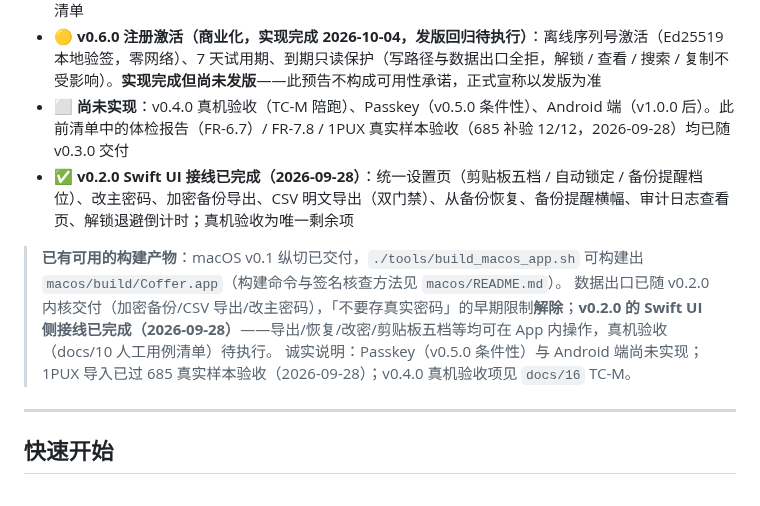
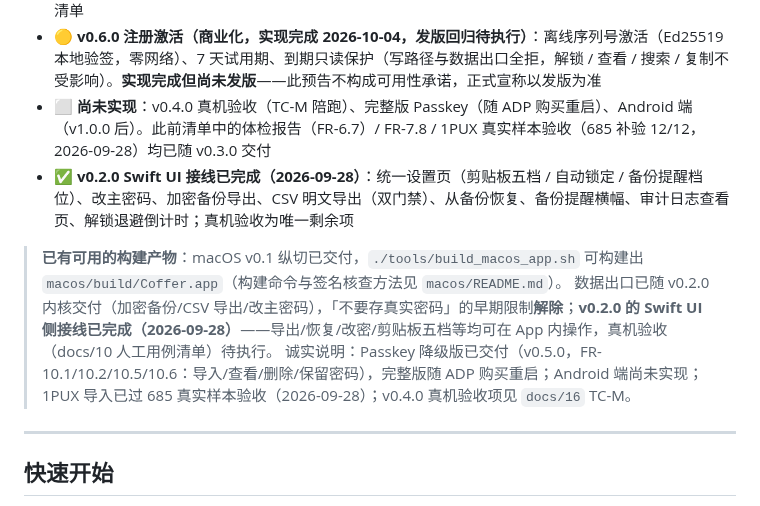
Before and after one commit to cygnusyang/coffer, a Markdown page: README.md, the part around the change. Rendered like a GitHub page.

```diff
--- a/README.md
+++ b/README.md
@@ -112,12 +112,12 @@ Rust 工作区（`core/`）11 个 crate：
 - ✅ `cf-exporter` 已交付（FR-8.1/8.6 加密备份 + FR-8.3 CSV 导出 + 备份打点）；**1PUX 导入内核已交付**（含 `files/` 附件、预检报告）；附件存储内核已交付
 - ✅ **v0.4.0 已交付（2026-09-29，回归收口 `627cf5f`）**：菜单栏常驻 + 全局快捷键 ⌥⌘P（关窗驻留）、多库切换 + 跨库复制 UI、附件交互 UI（列表/添加/内存预览/导出打开）、随机字符 + 密码短语双模式生成器、复制密码联动 TOTP 验证码（FR-5.6）；真机验收项集中列 `docs/16-v0.4验收判据骨架.md` TC-M 清单
 - 🟡 **v0.6.0 注册激活（商业化，实现完成 2026-10-04，发版回归待执行）**：离线序列号激活（Ed25519 本地验签，零网络）、7 天试用期、到期只读保护（写路径与数据出口全拒，解锁 / 查看 / 搜索 / 复制不受影响）。**实现完成但尚未发版**——此预告不构成可用性承诺，正式宣称以发版为准
-- ⬜ **尚未实现**：v0.4.0 真机验收（TC-M 陪跑）、Passkey（v0.5.0 条件性）、Android 端（v1.0.0 后）。此前清单中的体检报告（FR-6.7）/ FR-7.8 / 1PUX 真实样本验收（685 补验 12/12，2026-09-28）均已随 v0.3.0 交付
+- ⬜ **尚未实现**：v0.4.0 真机验收（TC-M 陪跑）、完整版 Passkey（随 ADP 购买重启）、Android 端（v1.0.0 后）。此前清单中的体检报告（FR-6.7）/ FR-7.8 / 1PUX 真实样本验收（685 补验 12/12，2026-09-28）均已随 v0.3.0 交付
 - ✅ **v0.2.0 Swift UI 接线已完成（2026-09-28）**：统一设置页（剪贴板五档 / 自动锁定 / 备份提醒档位）、改主密码、加密备份导出、CSV 明文导出（双门禁）、从备份恢复、备份提醒横幅、审计日志查看页、解锁退避倒计时；真机验收为唯一剩余项
 
 > **已有可用的构建产物**：macOS v0.1 纵切已交付，`./tools/build_macos_app.sh` 可构建出 `macos/build/Coffer.app`（构建命令与签名核查方法见 `macos/README.md`）。
 > 数据出口已随 v0.2.0 内核交付（加密备份/CSV 导出/改主密码），「不要存真实密码」的早期限制**解除**；**v0.2.0 的 Swift UI 侧接线已完成（2026-09-28）**——导出/恢复/改密/剪贴板五档等均可在 App 内操作，真机验收（docs/10 人工用例清单）待执行。
-> 诚实说明：Passkey（v0.5.0 条件性）与 Android 端尚未实现；1PUX 导入已过 685 真实样本验收（2026-09-28）；v0.4.0 真机验收项见 `docs/16` TC-M。
+> 诚实说明：Passkey 降级版已交付（v0.5.0，FR-10.1/10.2/10.5/10.6：导入/查看/删除/保留密码），完整版随 ADP 购买重启；Android 端尚未实现；1PUX 导入已过 685 真实样本验收（2026-09-28）；v0.4.0 真机验收项见 `docs/16` TC-M。
 
 ---
 
```
Also changed, not shown: docs/03-详细设计.md (+4 -3 lines), docs/23-v0.7.0验收判据骨架.md (+2 -2 lines).
